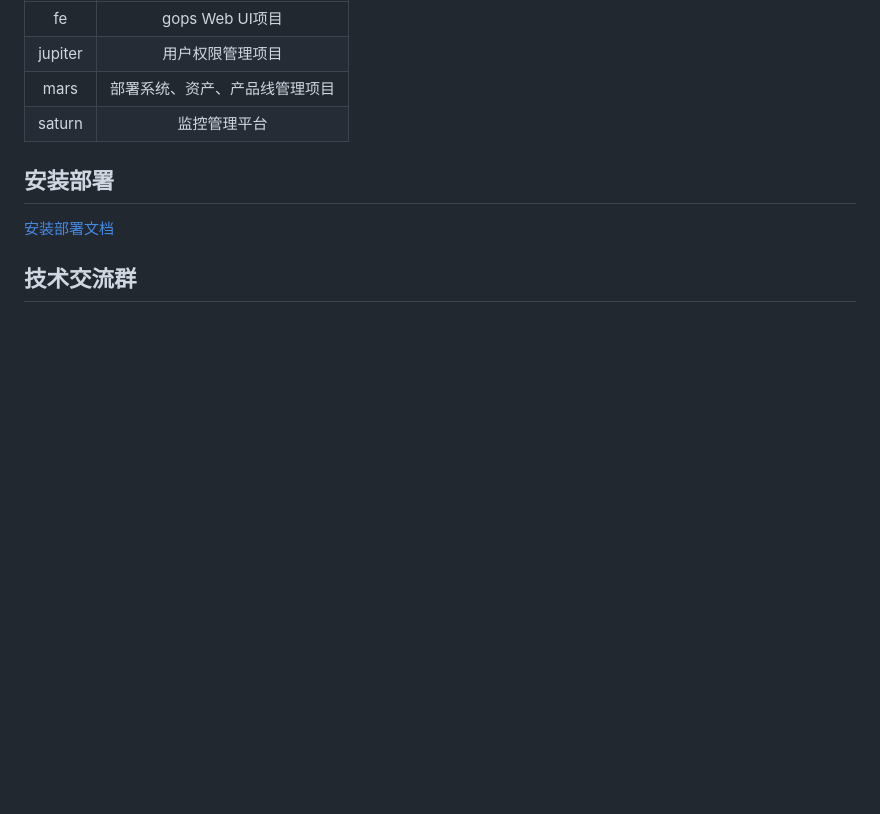
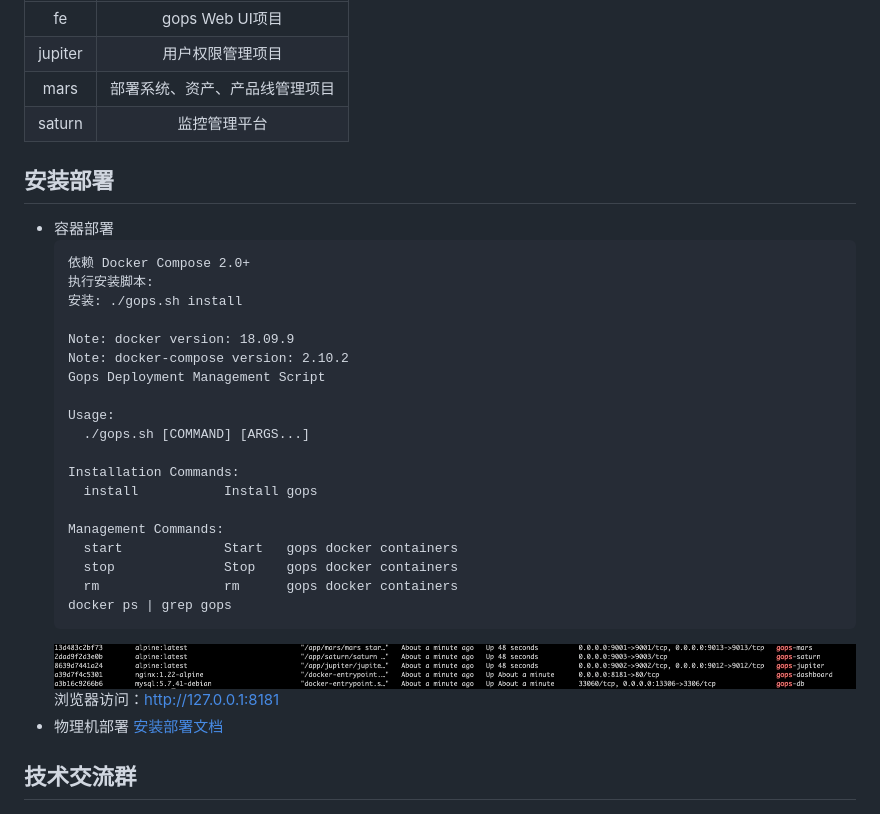
Before and after one commit to zttheff/gops, a Markdown page: README.md, the part around the change. GitHub-like rendering; pictures changed too: imgs/docker_process.jpg (added); blank space fills up the shorter version.

Commit message:
readme 容器部署

````diff
--- a/README.md
+++ b/README.md
@@ -19,6 +19,31 @@
 |saturn|监控管理平台|
 
 ## 安装部署
+- 容器部署
+  ```
+  依赖 Docker Compose 2.0+
+  执行安装脚本:
+  安装: ./gops.sh install
+
+  Note: docker version: 18.09.9
+  Note: docker-compose version: 2.10.2
+  Gops Deployment Management Script
+
+  Usage:
+    ./gops.sh [COMMAND] [ARGS...]
+
+  Installation Commands:
+    install           Install gops
+
+  Management Commands:
+    start             Start   gops docker containers
+    stop              Stop    gops docker containers
+    rm                rm      gops docker containers
+  docker ps | grep gops
+  ```
+  ![docker_proces](./imgs/docker_process.jpg)
+  浏览器访问：http://127.0.0.1:8181
+- 物理机部署
 [安装部署文档](https://ztth.gitbook.io/gops/install)
 
 ## 技术交流群
````
